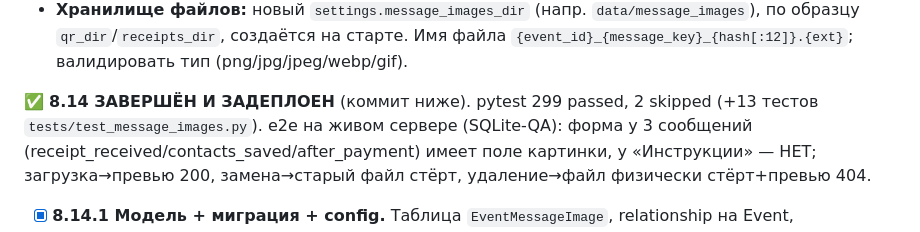
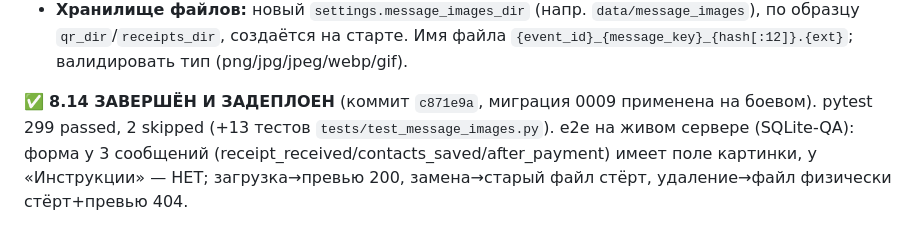
Before and after one commit to Hocopor/vk_auto_bot, a Markdown page: PLAN.md, the part around the change. GitHub-like rendering.

```diff
--- a/PLAN.md
+++ b/PLAN.md
@@ -647,7 +647,8 @@ happy-path записи в реальный Google покрыт юнит-тес
   по образцу `qr_dir`/`receipts_dir`, создаётся на старте. Имя файла
   `{event_id}_{message_key}_{hash[:12]}.{ext}`; валидировать тип (png/jpg/jpeg/webp/gif).
 
-✅ **8.14 ЗАВЕРШЁН И ЗАДЕПЛОЕН** (коммит ниже). pytest 299 passed, 2 skipped (+13 тестов
+✅ **8.14 ЗАВЕРШЁН И ЗАДЕПЛОЕН** (коммит `c871e9a`, миграция 0009 применена на боевом).
+pytest 299 passed, 2 skipped (+13 тестов
 `tests/test_message_images.py`). e2e на живом сервере (SQLite-QA): форма у 3 сообщений
 (receipt_received/contacts_saved/after_payment) имеет поле картинки, у «Инструкции» — НЕТ;
 загрузка→превью 200, замена→старый файл стёрт, удаление→файл физически стёрт+превью 404.
```
Also changed, not shown: STATE.md (+6 -0 lines).
